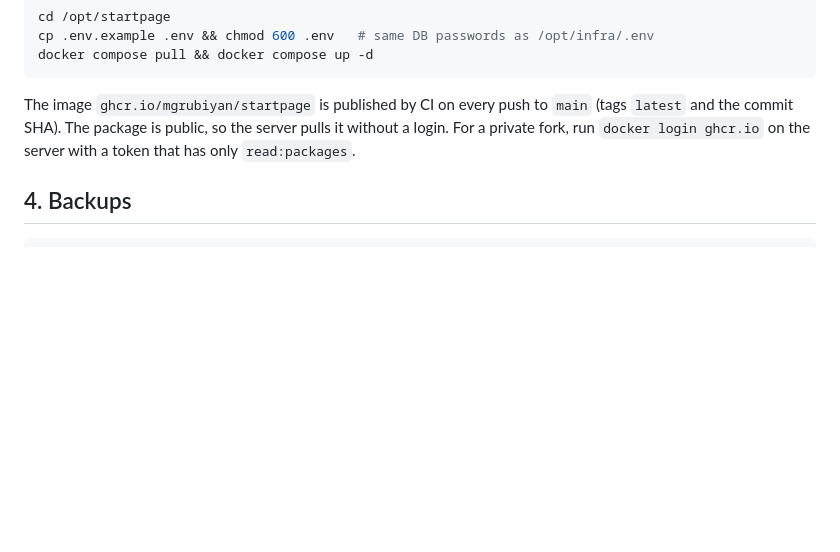
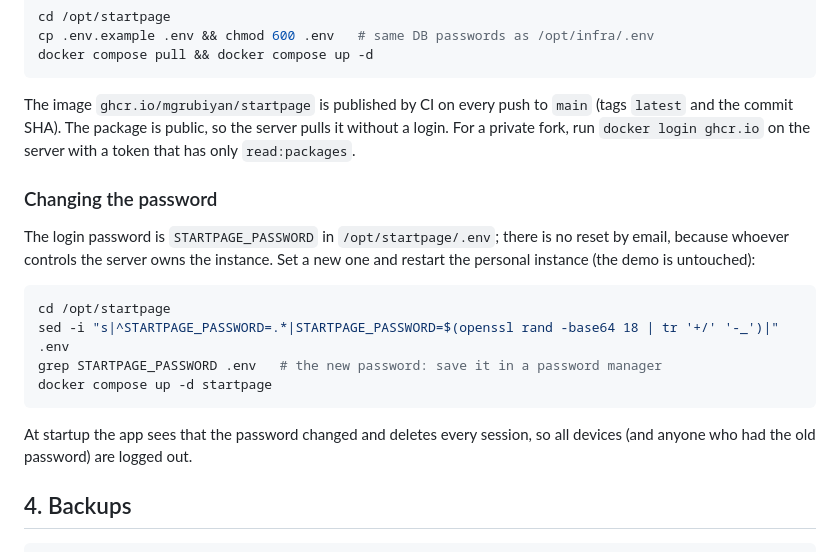
Before and after one commit to mgrubiyan/startpage, a Markdown page: deploy/README.md, the part around the change. GitHub-like rendering; blank space fills up the shorter version.

Commit message:
docs: live demo link, screenshot with the painting, password change
README links the live demo and shows the deployed demo over the painting of the day (JPEG: a painting as PNG would be several MB). deploy/README explains how to change the login password and that it ends every session.

````diff
--- a/deploy/README.md
+++ b/deploy/README.md
@@ -68,6 +68,22 @@ The image `ghcr.io/mgrubiyan/startpage` is published by CI on every push to `mai
 login. For a private fork, run `docker login ghcr.io` on the server with a token that has only
 `read:packages`.
 
+### Changing the password
+
+The login password is `STARTPAGE_PASSWORD` in `/opt/startpage/.env`; there is no reset by email,
+because whoever controls the server owns the instance. Set a new one and restart the personal
+instance (the demo is untouched):
+
+```sh
+cd /opt/startpage
+sed -i "s|^STARTPAGE_PASSWORD=.*|STARTPAGE_PASSWORD=$(openssl rand -base64 18 | tr '+/' '-_')|" .env
+grep STARTPAGE_PASSWORD .env   # the new password: save it in a password manager
+docker compose up -d startpage
+```
+
+At startup the app sees that the password changed and deletes every session, so all devices
+(and anyone who had the old password) are logged out.
+
 ## 4. Backups
 
 ```sh
````
Also changed, not shown: README.md (+4 -1 lines), docs/screenshot.jpeg (added), docs/screenshot.png (deleted).
